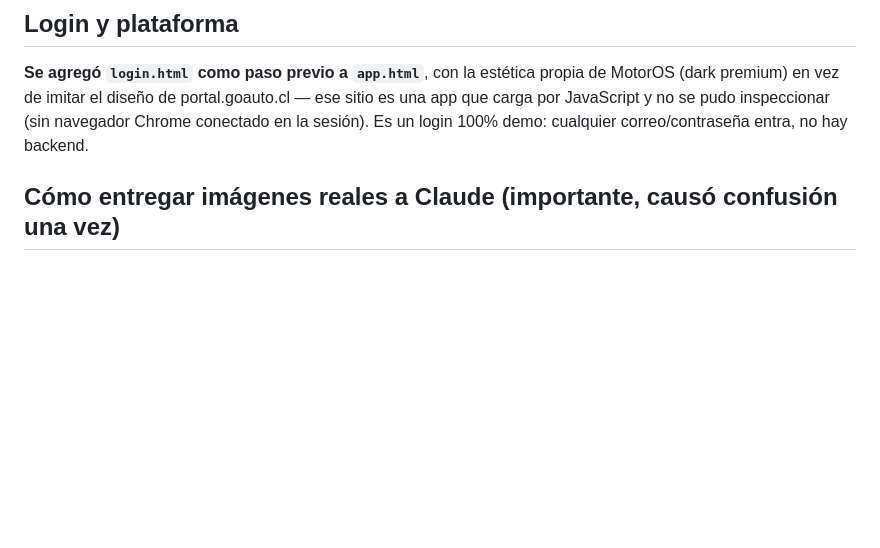
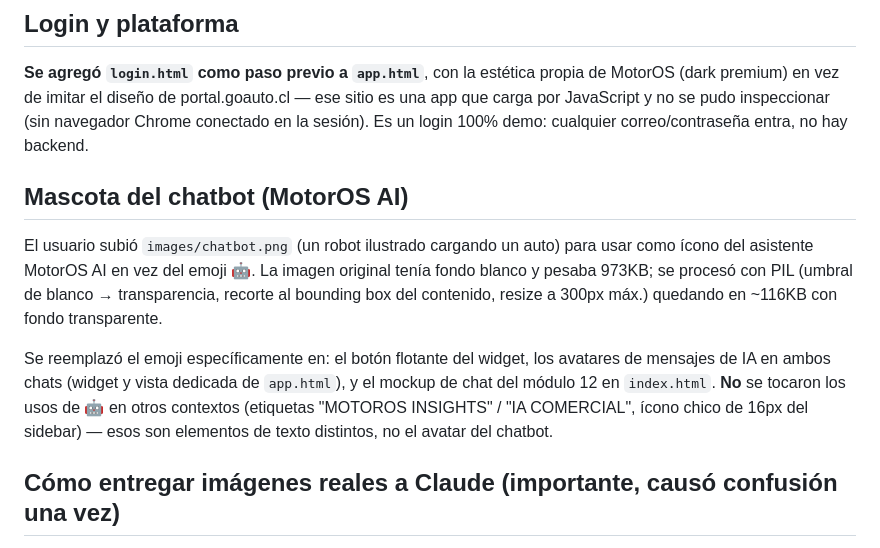
Before and after one commit to akirozzzz/motoros, a Markdown page: docs/DECISIONES.md, the part around the change. Rendered like a GitHub page; blank space fills up the shorter version.

Commit message:
Registrar en memoria el cambio de icono del chatbot

```diff
--- a/docs/DECISIONES.md
+++ b/docs/DECISIONES.md
@@ -67,6 +67,19 @@ los vehículos se vieran con ese nivel de detalle, no solo el seleccionado.
 (dark premium) en vez de imitar el diseño de portal.goauto.cl — ese sitio es una app que
 carga por JavaScript y no se pudo inspeccionar (sin navegador Chrome conectado en la
 sesión). Es un login 100% demo: cualquier correo/contraseña entra, no hay backend.
+
+## Mascota del chatbot (MotorOS AI)
+
+El usuario subió `images/chatbot.png` (un robot ilustrado cargando un auto) para usar como
+ícono del asistente MotorOS AI en vez del emoji 🤖. La imagen original tenía fondo blanco
+y pesaba 973KB; se procesó con PIL (umbral de blanco → transparencia, recorte al bounding
+box del contenido, resize a 300px máx.) quedando en ~116KB con fondo transparente.
+
+Se reemplazó el emoji específicamente en: el botón flotante del widget, los avatares de
+mensajes de IA en ambos chats (widget y vista dedicada de `app.html`), y el mockup de chat
+del módulo 12 en `index.html`. **No** se tocaron los usos de 🤖 en otros contextos (etiquetas
+"MOTOROS INSIGHTS" / "IA COMERCIAL", ícono chico de 16px del sidebar) — esos son elementos
+de texto distintos, no el avatar del chatbot.
 
 ## Cómo entregar imágenes reales a Claude (importante, causó confusión una vez)
 
```
